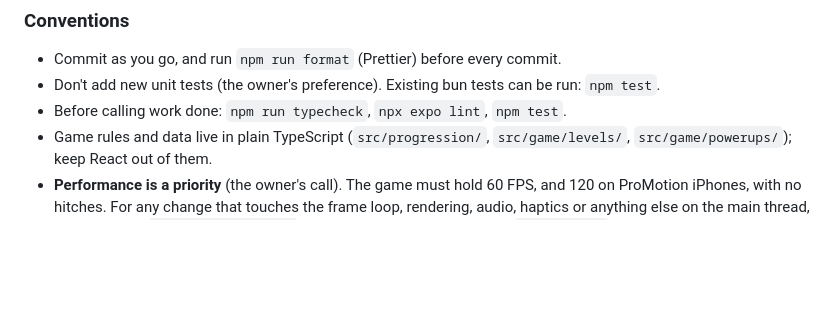
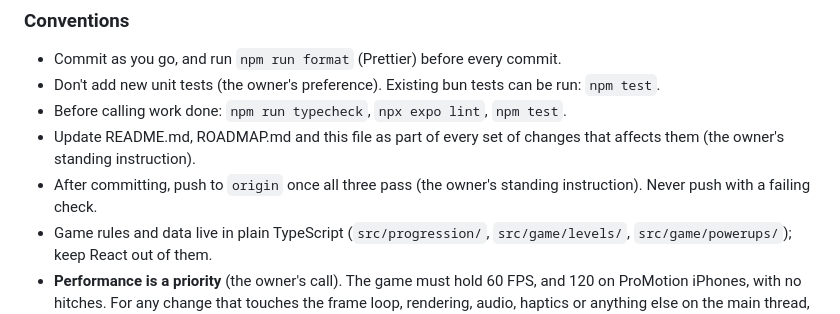
Before and after one commit to CMSOTO2/neon-rush, a Markdown page: AGENTS.md, the part around the change. Drawn GitHub-style; blank space fills up the shorter version.

```diff
--- a/AGENTS.md
+++ b/AGENTS.md
@@ -49,6 +49,8 @@ A 2.5D endless runner. Start with README.md (what exists, architecture), ROADMAP
 - Commit as you go, and run `npm run format` (Prettier) before every commit.
 - Don't add new unit tests (the owner's preference). Existing bun tests can be run: `npm test`.
 - Before calling work done: `npm run typecheck`, `npx expo lint`, `npm test`.
+- Update README.md, ROADMAP.md and this file as part of every set of changes that affects them (the owner's standing instruction).
+- After committing, push to `origin` once all three pass (the owner's standing instruction). Never push with a failing check.
 - Game rules and data live in plain TypeScript (`src/progression/`, `src/game/levels/`, `src/game/powerups/`); keep React out of them.
 - **Performance is a priority** (the owner's call). The game must hold 60 FPS, and 120 on ProMotion iPhones, with no hitches. For any change that touches the frame loop, rendering, audio, haptics or anything else on the main thread, run a run with `EXPO_PUBLIC_PERF=1` before and after and check that `slow frames` stays at 0. Say what you measured. Prefer the cheaper design even if it's more code, and don't add a native module that does work on the main thread per game event.
 
```
Also changed, not shown: README.md (+1 -0 lines), ROADMAP.md (+8 -2 lines).
